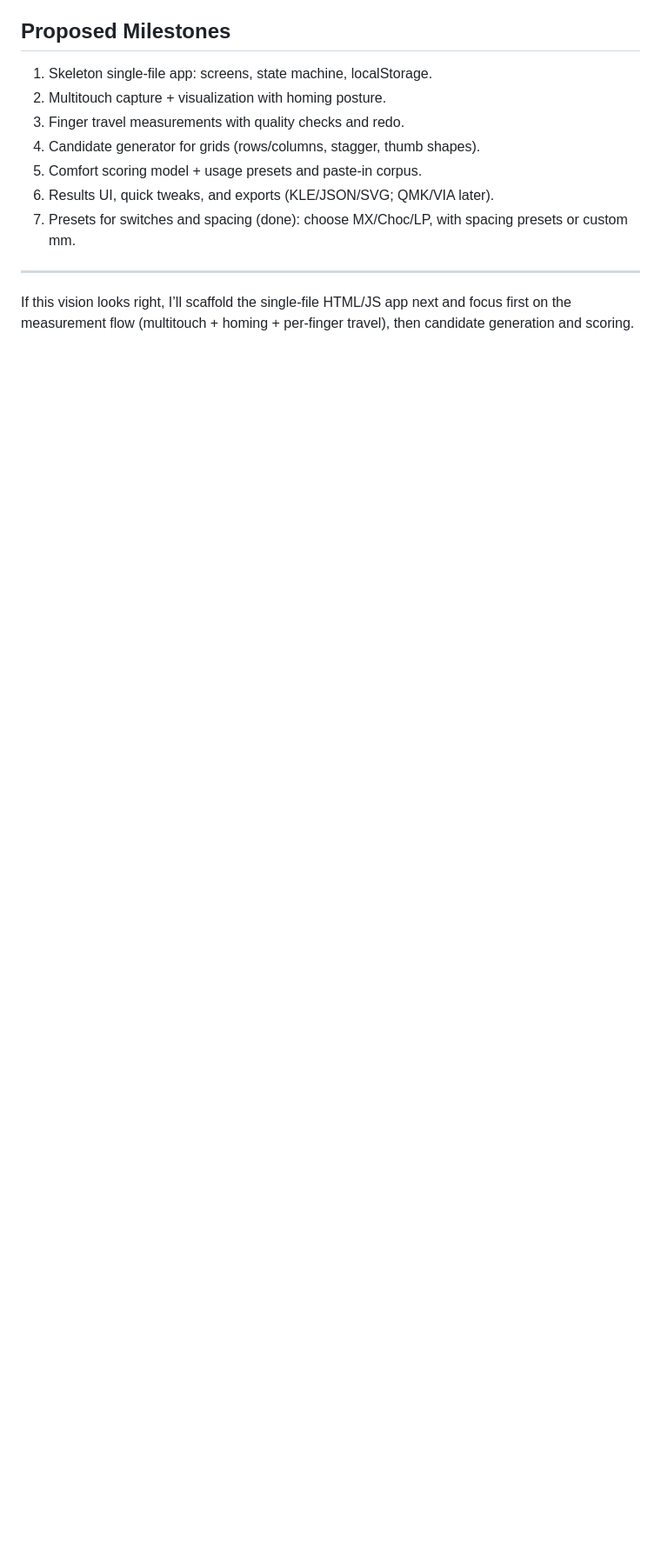
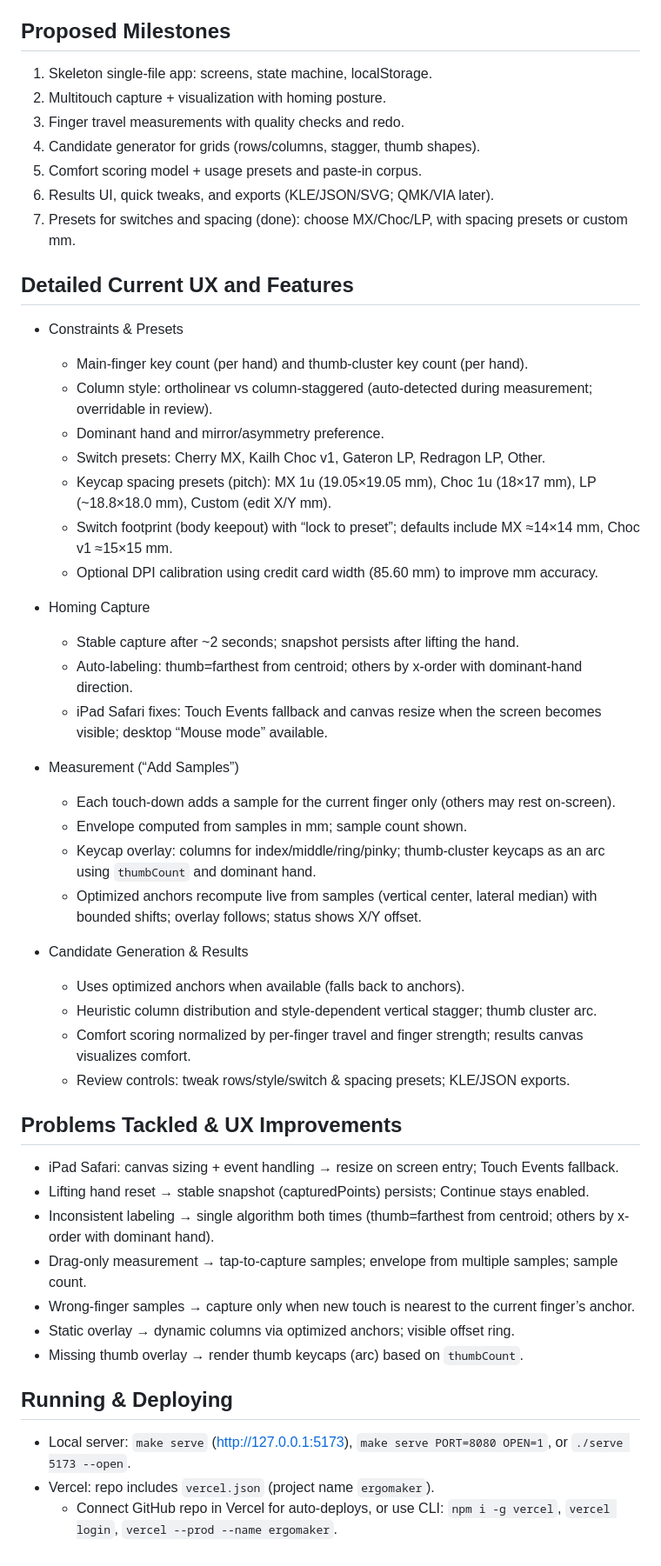
Before and after one commit to arn4v/ergomaker, a Markdown page: README.md, the part around the change printed below. Shown: that part at 87% size. GitHub-like rendering; blank space fills up the shorter version.

Commit message:
Docs: update README with current status, UX flow, problems tackled, and export details

```diff
--- a/README.md
+++ b/README.md
@@ -123,6 +132,46 @@ A local, privacy-first, guided experience that:
 6) Results UI, quick tweaks, and exports (KLE/JSON/SVG; QMK/VIA later).
 7) Presets for switches and spacing (done): choose MX/Choc/LP, with spacing presets or custom mm.
 
----
+## Detailed Current UX and Features
 
-If this vision looks right, I’ll scaffold the single-file HTML/JS app next and focus first on the measurement flow (multitouch + homing + per-finger travel), then candidate generation and scoring.
+- Constraints & Presets
+  - Main-finger key count (per hand) and thumb-cluster key count (per hand).
+  - Column style: ortholinear vs column-staggered (auto-detected during measurement; overridable in review).
+  - Dominant hand and mirror/asymmetry preference.
+  - Switch presets: Cherry MX, Kailh Choc v1, Gateron LP, Redragon LP, Other.
+  - Keycap spacing presets (pitch): MX 1u (19.05×19.05 mm), Choc 1u (18×17 mm), LP (~18.8×18.0 mm), Custom (edit X/Y mm).
+  - Switch footprint (body keepout) with “lock to preset”; defaults include MX ≈14×14 mm, Choc v1 ≈15×15 mm.
+  - Optional DPI calibration using credit card width (85.60 mm) to improve mm accuracy.
+
+- Homing Capture
+  - Stable capture after ~2 seconds; snapshot persists after lifting the hand.
+  - Auto-labeling: thumb=farthest from centroid; others by x-order with dominant-hand direction.
+  - iPad Safari fixes: Touch Events fallback and canvas resize when the screen becomes visible; desktop “Mouse mode” available.
+
+- Measurement (“Add Samples”)
+  - Each touch-down adds a sample for the current finger only (others may rest on-screen).
+  - Envelope computed from samples in mm; sample count shown.
+  - Keycap overlay: columns for index/middle/ring/pinky; thumb-cluster keycaps as an arc using `thumbCount` and dominant hand.
+  - Optimized anchors recompute live from samples (vertical center, lateral median) with bounded shifts; overlay follows; status shows X/Y offset.
+
+- Candidate Generation & Results
+  - Uses optimized anchors when available (falls back to anchors).
+  - Heuristic column distribution and style-dependent vertical stagger; thumb cluster arc.
+  - Comfort scoring normalized by per-finger travel and finger strength; results canvas visualizes comfort.
+  - Review controls: tweak rows/style/switch & spacing presets; KLE/JSON exports.
+
+## Problems Tackled & UX Improvements
+
+- iPad Safari: canvas sizing + event handling → resize on screen entry; Touch Events fallback.
+- Lifting hand reset → stable snapshot (capturedPoints) persists; Continue stays enabled.
+- Inconsistent labeling → single algorithm both times (thumb=farthest from centroid; others by x-order with dominant hand).
+- Drag-only measurement → tap-to-capture samples; envelope from multiple samples; sample count.
+- Wrong-finger samples → capture only when new touch is nearest to the current finger’s anchor.
+- Static overlay → dynamic columns via optimized anchors; visible offset ring.
+- Missing thumb overlay → render thumb keycaps (arc) based on `thumbCount`.
+
+## Running & Deploying
+
+- Local server: `make serve` (http://127.0.0.1:5173), `make serve PORT=8080 OPEN=1`, or `./serve 5173 --open`.
+- Vercel: repo includes `vercel.json` (project name `ergomaker`).
+  - Connect GitHub repo in Vercel for auto-deploys, or use CLI: `npm i -g vercel`, `vercel login`, `vercel --prod --name ergomaker`.
```
Also changed, not shown: other parts of README.md (+21 -12 lines).
